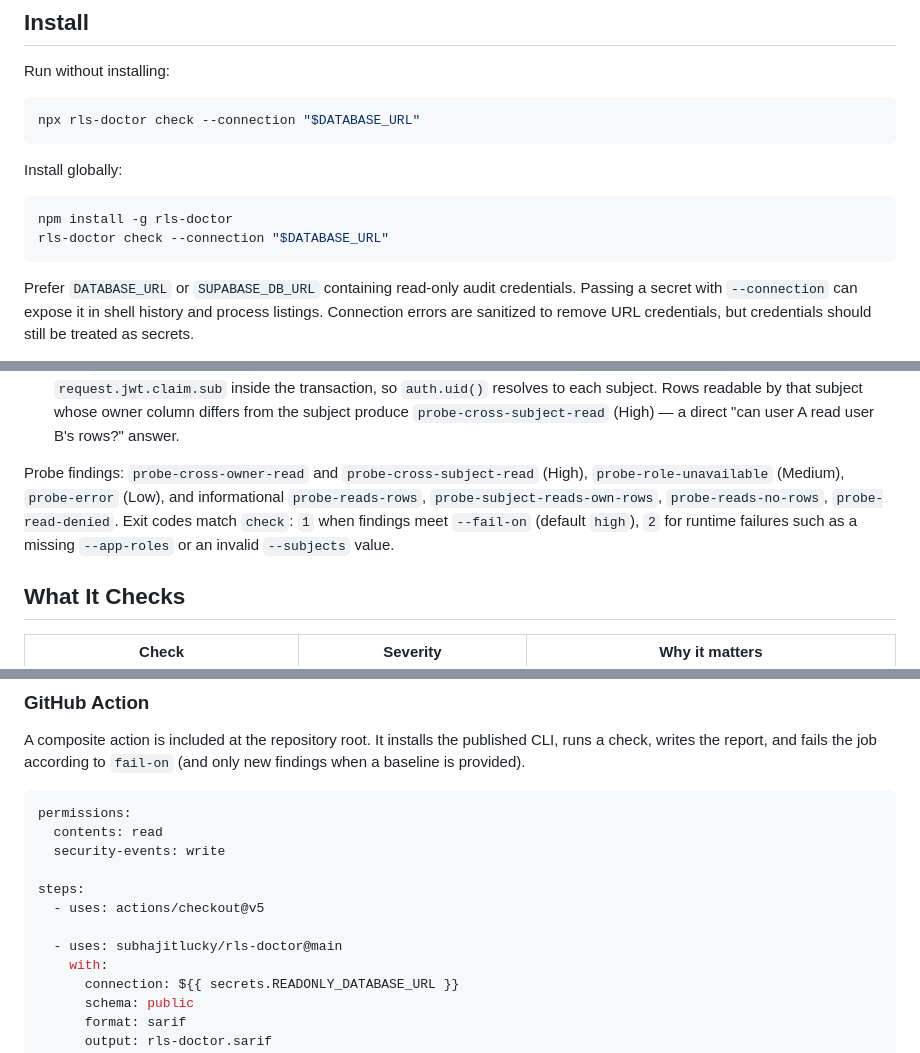
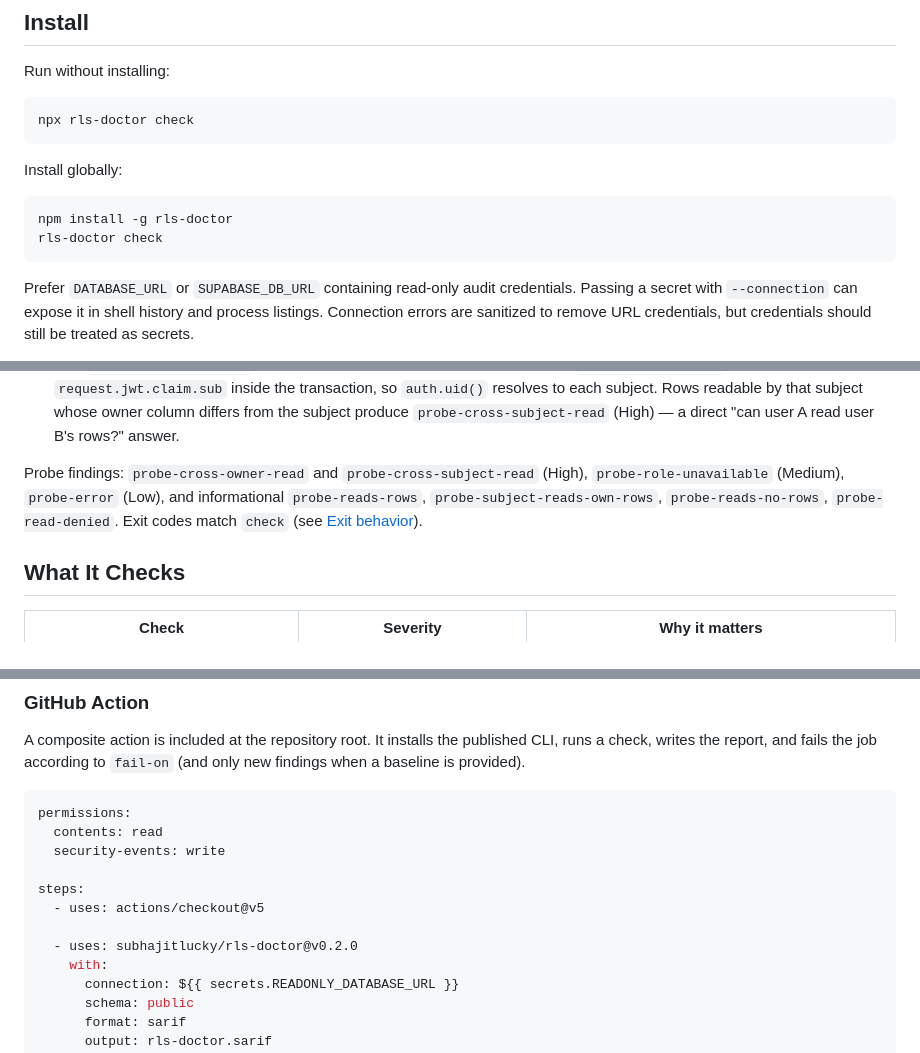
Before and after one commit to subhajitlucky/rls-doctor, a Markdown page: README.md, 3 parts joined by grey strips. Rendered like a GitHub page.

````diff
--- a/README.md
+++ b/README.md
@@ -56,14 +57,14 @@ Postgres RLS is one of the strongest tools for multi-tenant data isolation, but
 Run without installing:
 
 ```bash
-npx rls-doctor check --connection "$DATABASE_URL"
+npx rls-doctor check
 ```
 
 Install globally:
 
 ```bash
 npm install -g rls-doctor
-rls-doctor check --connection "$DATABASE_URL"
+rls-doctor check
 ```
 
 Prefer `DATABASE_URL` or `SUPABASE_DB_URL` containing read-only audit credentials. Passing a secret with `--connection` can expose it in shell history and process listings. Connection errors are sanitized to remove URL credentials, but credentials should still be treated as secrets.
@@ -165,7 +175,7 @@ What it does:
 - A role that reads rows spanning more than one owner/tenant value produces `probe-cross-owner-read` (High) — direct behavioral proof of cross-tenant exposure.
 - With `--subjects <uuid...>`, probes simulate Supabase identities by setting `request.jwt.claims` and `request.jwt.claim.sub` inside the transaction, so `auth.uid()` resolves to each subject. Rows readable by that subject whose owner column differs from the subject produce `probe-cross-subject-read` (High) — a direct "can user A read user B's rows?" answer.
 
-Probe findings: `probe-cross-owner-read` and `probe-cross-subject-read` (High), `probe-role-unavailable` (Medium), `probe-error` (Low), and informational `probe-reads-rows`, `probe-subject-reads-own-rows`, `probe-reads-no-rows`, `probe-read-denied`. Exit codes match `check`: `1` when findings meet `--fail-on` (default `high`), `2` for runtime failures such as a missing `--app-roles` or an invalid `--subjects` value.
+Probe findings: `probe-cross-owner-read` and `probe-cross-subject-read` (High), `probe-role-unavailable` (Medium), `probe-error` (Low), and informational `probe-reads-rows`, `probe-subject-reads-own-rows`, `probe-reads-no-rows`, `probe-read-denied`. Exit codes match `check` (see [Exit behavior](#exit-behavior)).
 
 ## What It Checks
 
@@ -230,7 +240,7 @@ permissions:
 steps:
   - uses: actions/checkout@v5
 
-  - uses: subhajitlucky/rls-doctor@main
+  - uses: subhajitlucky/rls-doctor@v0.2.0
     with:
       connection: ${{ secrets.READONLY_DATABASE_URL }}
       schema: public
````
Also changed, not shown: other parts of README.md (+20 -4 lines).
